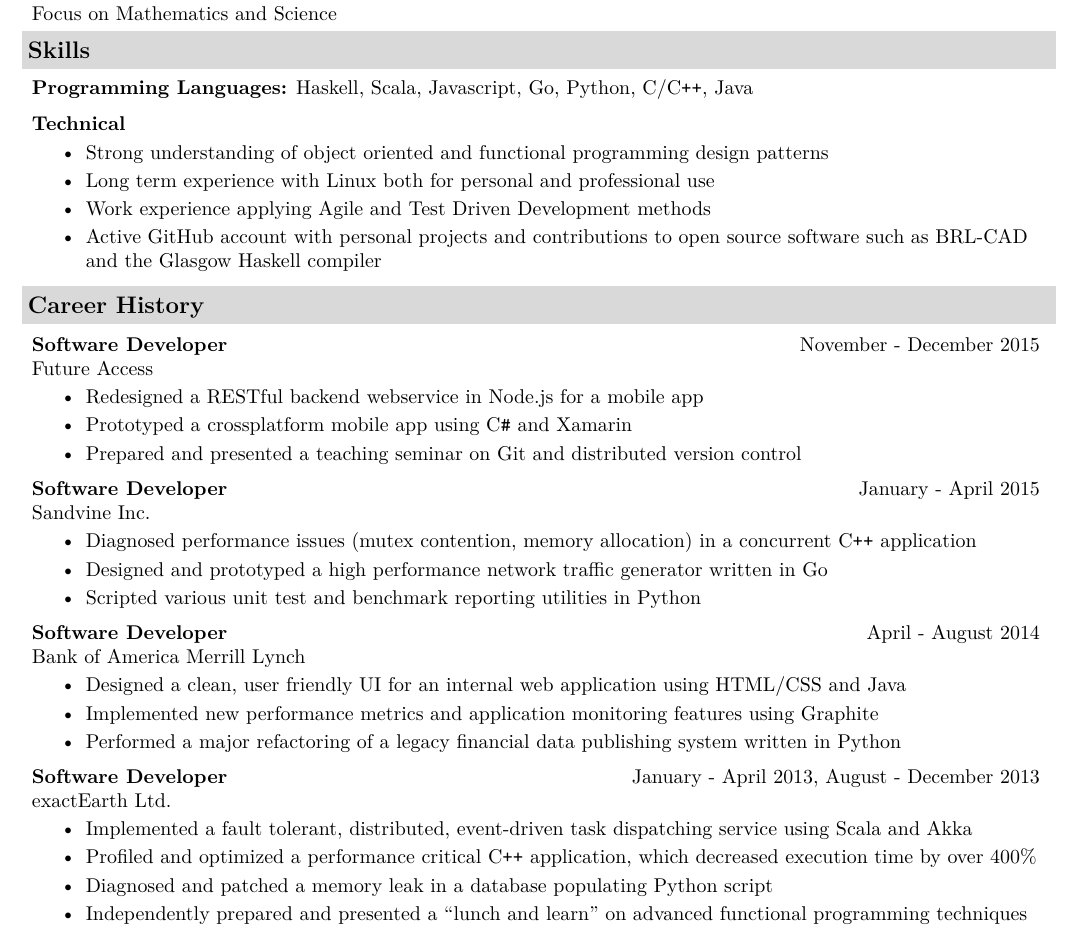
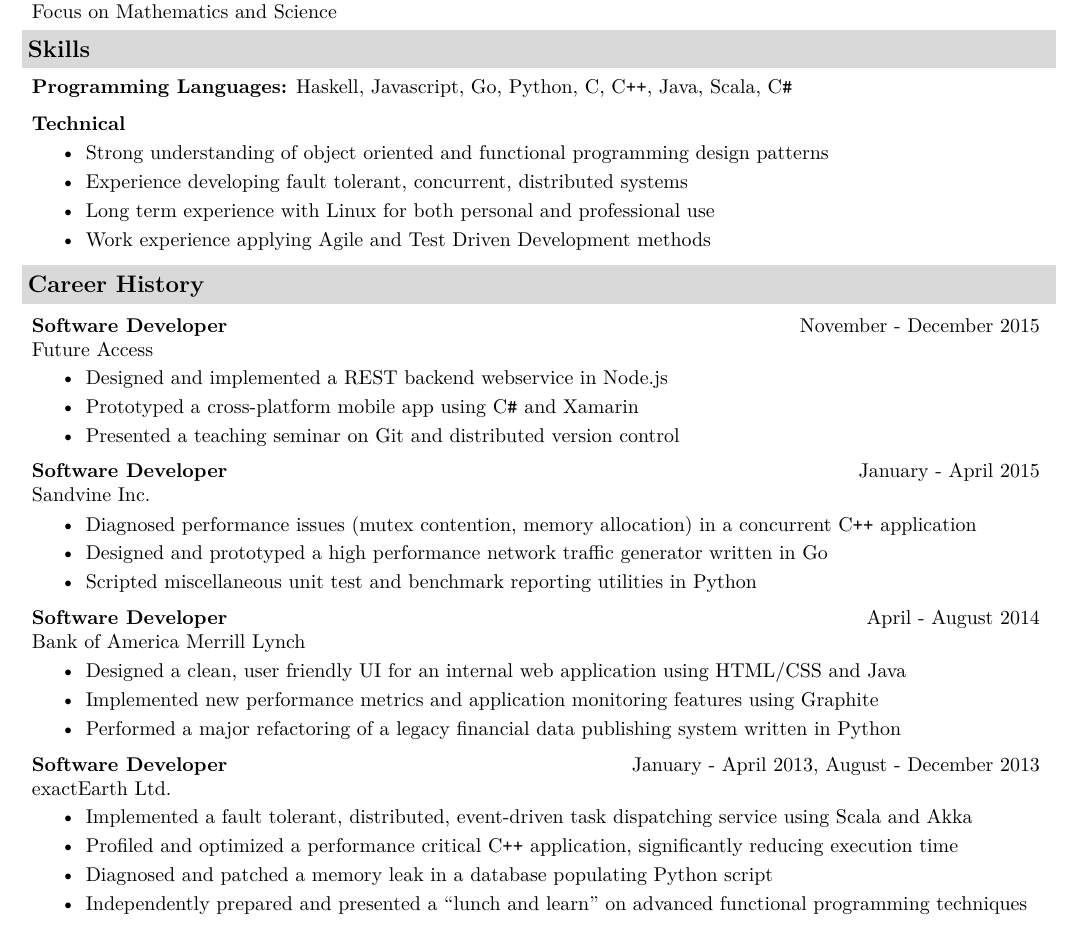
Before and after one commit to crdueck/resume, a LaTeX CV (resume.tex): part of the page, cut so that both start at the same text. Compiled offline with XeLaTeX.

Commit message:
update resume

```diff
--- a/resume.tex
+++ b/resume.tex
@@ -20,11 +20,11 @@
 
 \newcommand{\resheader}[6]{\
 \begin{tabular*}{7in}{l@{\extracolsep{\fill}}l}
-    \textbf{\huge #1} & {\large #2}
+    \textbf{\huge #1} & #2
     \vspace{4pt} \\
-    {\large #3} & {\large #4}
+    {\large #3} & #4
     \vspace{4pt} \\
-    {\large #5} & {\large #6}
+    {\large #5} & #6
 \end{tabular*}\vspace{4pt}}
 
 \definecolor{headercol}{gray}{0.85}
@@ -37,9 +37,9 @@
 
 \newcommand{\resitem}[2]{\item{\textbf{#1} #2}}
 
-\newcommand{\phone}{{\Large\faPhone} 289 213 8153}
-\newcommand{\email}{{\Large\faEnvelope} \href{mailto:crdueck@uwaterloo.ca}{crdueck@uwaterloo.ca}}
-\newcommand{\github}{{\Large\faGithub} \href{https://github.com/crdueck}{github.com/crdueck}}
+\newcommand{\phone}{{\Large\faPhone} {\large 289 213 8153}}
+\newcommand{\email}{{\Large\faEnvelope} {\large \href{mailto:crdueck@uwaterloo.ca}{crdueck@uwaterloo.ca}}}
+\newcommand{\github}{{\Large\faGithub} {\large \href{https://github.com/crdueck}{github.com/crdueck}}}
 
 \begin{document}
 
@@ -58,16 +58,15 @@
 
 \resheading{Skills}
 \begin{description}
-    \resitem{Programming Languages:} {Haskell, Scala, Javascript, Go, Python, C/C\texttt{++}, Java}
+    \resitem{Programming Languages:} {Haskell, Javascript, Go, Python, C, C\texttt{++}, Java, Scala, C\texttt{\#}}
     \resitem{Technical}{\vspace{-4pt}
     \begin{itemize}
             \item{Strong understanding of object oriented and functional programming design patterns}
-            % \item{Experience developing fault tolerant, concurrent, distributed systems}
-            \item{Long term experience with Linux both for personal and professional use}
+            \item{Experience developing fault tolerant, concurrent, distributed systems}
+            \item{Long term experience with Linux for both personal and professional use}
             \item{Work experience applying Agile and Test Driven Development methods}
             %\item{Competency with SQL/NoSQL technologies such as PostgreSQL, Redis}
             % \item{Familiarity with automation tools (TeamCity, SaltStack and Vagrant)}
-            \item{Active GitHub account with personal projects and contributions to open source software such as BRL-CAD and the Glasgow Haskell compiler}
     \end{itemize}}
     % \resitem{Personal}{\vspace{-4pt}
     % \begin{itemize}
@@ -80,16 +79,16 @@
 \begin{description}
     \ressubheading{Software Developer} {November - December 2015} {Future Access}
     \begin{itemize}
-        \item{Redesigned a RESTful backend webservice in Node.js for a mobile app}
-        \item{Prototyped a crossplatform mobile app using C\texttt{\#} and Xamarin}
-        \item{Prepared and presented a teaching seminar on Git and distributed version control}
+        \item{Designed and implemented a REST backend webservice in Node.js}
+        \item{Prototyped a cross-platform mobile app using C\texttt{\#} and Xamarin}
+        \item{Presented a teaching seminar on Git and distributed version control}
     \end{itemize}
 
     \ressubheading{Software Developer} {January - April 2015} {Sandvine Inc.}
     \begin{itemize}
         \item{Diagnosed performance issues (mutex contention, memory allocation) in a concurrent C\texttt{++} application}
         \item{Designed and prototyped a high performance network traffic generator written in Go}
-        \item{Scripted various unit test and benchmark reporting utilities in Python}
+        \item{Scripted miscellaneous unit test and benchmark reporting utilities in Python}
     \end{itemize}
 
     \ressubheading{Software Developer} {April - August 2014} {Bank of America Merrill Lynch}
@@ -102,7 +101,7 @@
     \ressubheading{Software Developer} {January - April 2013, August - December 2013} {exactEarth Ltd.}
     \begin{itemize}
         \item{Implemented a fault tolerant, distributed, event-driven task dispatching service using Scala and Akka}
-        \item{Profiled and optimized a performance critical C\texttt{++} application, which decreased execution time by over 400\%}
+        \item{Profiled and optimized a performance critical C\texttt{++} application, significantly reducing execution time}
         % \item{Developed an automated build/test/deploy workflow using TeamCity, SaltStack and Vagrant}
         \item{Diagnosed and patched a memory leak in a database populating Python script}
         \item{Independently prepared and presented a ``lunch and learn" on advanced functional programming techniques}
```
